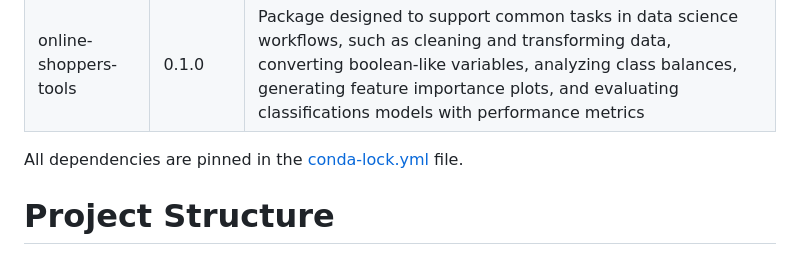
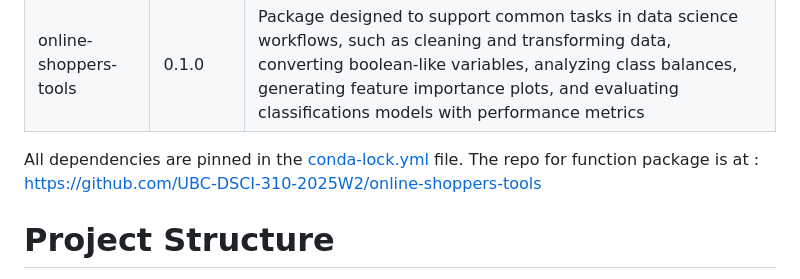
Before and after one commit to UBC-DSCI-310-2025W2/dsci-310-group-09, a Markdown page: README.md, the part around the change. Rendered like a GitHub page.

Commit message:
Add repository link for online-shoppers-tools
Added link to the repository for the online-shoppers-tools package.

```diff
--- a/README.md
+++ b/README.md
@@ -34,6 +34,7 @@ Key dependencies include:
 | online-shoppers-tools | 0.1.0 | Package designed to support common tasks in data science workflows, such as cleaning and transforming data, converting boolean-like variables, analyzing class balances, generating feature importance plots, and evaluating classifications models with performance metrics |
 
 All dependencies are pinned in the [conda-lock.yml](./conda-lock.yml) file.
+The repo for function package is at : https://github.com/UBC-DSCI-310-2025W2/online-shoppers-tools
 
 # Project Structure
 Below is the directory structure of the project, highlighting the distinction between `src/` and `source/`:
```
